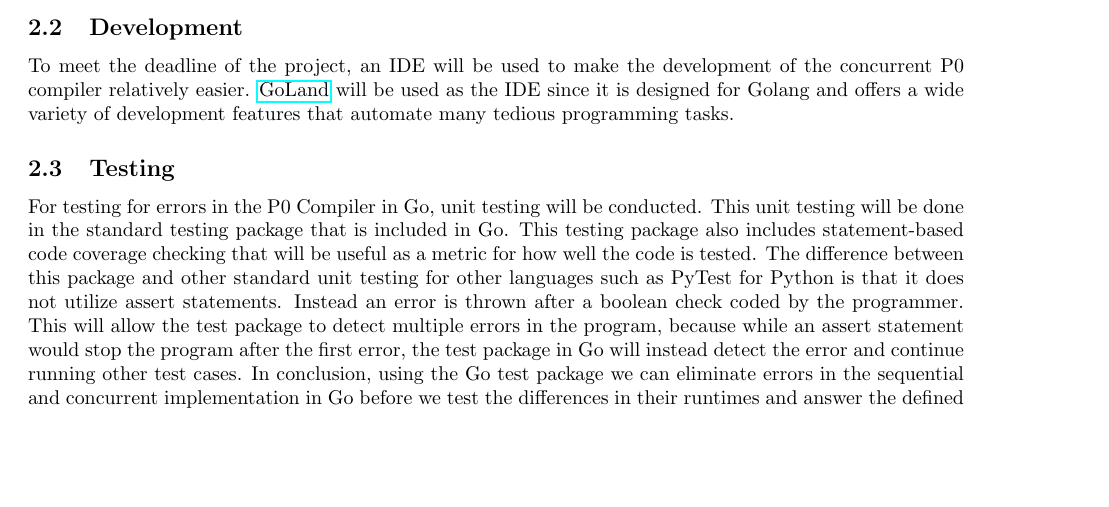
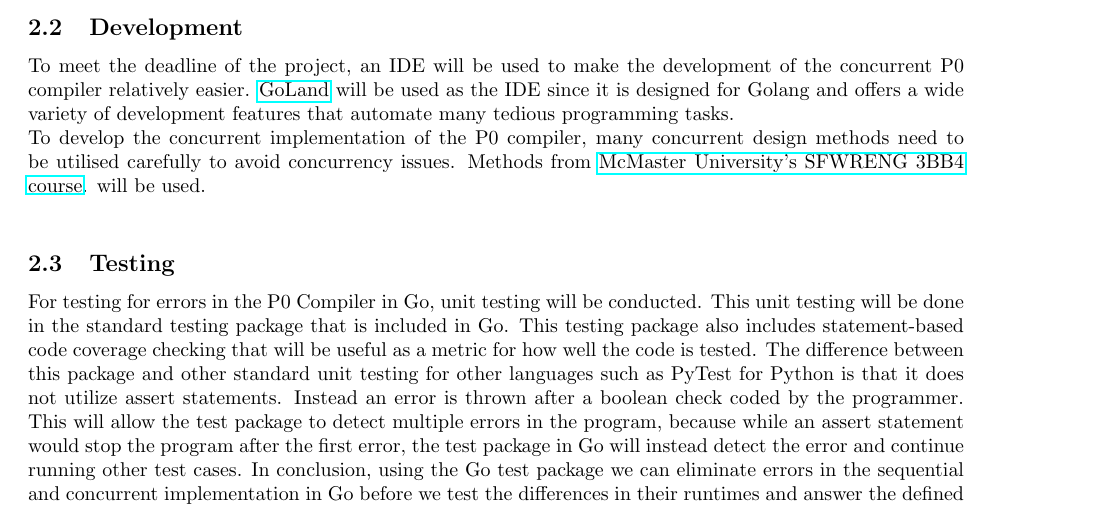
Before and after one commit to rtu909/P0-Compiler-in-G0, a LaTeX document (development-plan/development-plan.tex): part of page 3 of 3, cut so that both start at the same text, the shorter picture padded with empty space. Compiled offline with pdfLaTeX.

Commit message:
Revise Development subsection of Resources

```diff
--- a/development-plan/development-plan.tex
+++ b/development-plan/development-plan.tex
@@ -151,9 +151,10 @@ It would be preferable to use one of the previous two alternatives.
 To meet the deadline of the project, an IDE will be used to make the development of the concurrent
 P0 compiler relatively easier. \href{https://www.jetbrains.com/go/}{GoLand} will be used as the IDE
 since it is designed for Golang and offers a wide variety of development features that automate
-many tedious programming tasks.
-
-
+many tedious programming tasks.\\
+To develop the concurrent implementation of the P0 compiler, many concurrent design methods
+need to be utilised carefully to avoid concurrency issues. Methods from \href{https://www.cas.mcmaster.ca/~se3bb4/}{McMaster University's SFWRENG 3BB4 course}. will
+be used.\\
 
 \subsection{Testing} % Raymond
 
```
Also changed, not shown: development-plan/development-plan.pdf.
